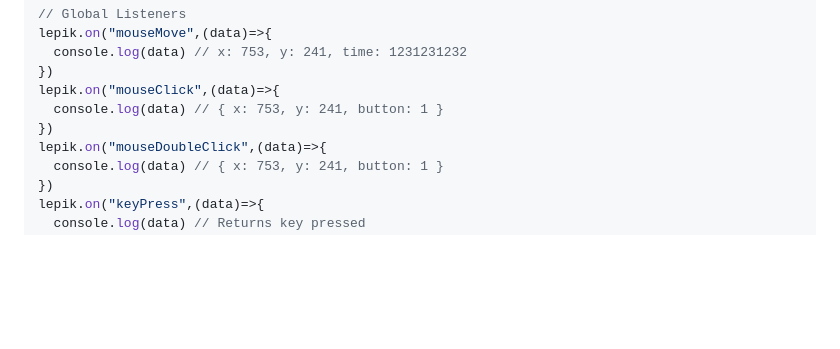
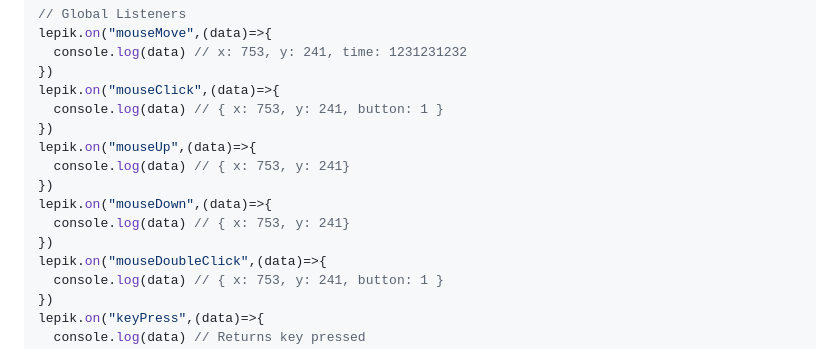
Before and after one commit to ROGR3/LepikJS, a Markdown page: Readme.md, the part around the change. Drawn GitHub-style; blank space fills up the shorter version.

Commit message:
readme syntax

```diff
--- a/Readme.md
+++ b/Readme.md
@@ -79,6 +79,12 @@ lepik.on("mouseMove",(data)=>{
 lepik.on("mouseClick",(data)=>{
   console.log(data) // { x: 753, y: 241, button: 1 }
 })
+lepik.on("mouseUp",(data)=>{
+  console.log(data) // { x: 753, y: 241}
+})
+lepik.on("mouseDown",(data)=>{
+  console.log(data) // { x: 753, y: 241}
+})
 lepik.on("mouseDoubleClick",(data)=>{
   console.log(data) // { x: 753, y: 241, button: 1 }
 })
```
